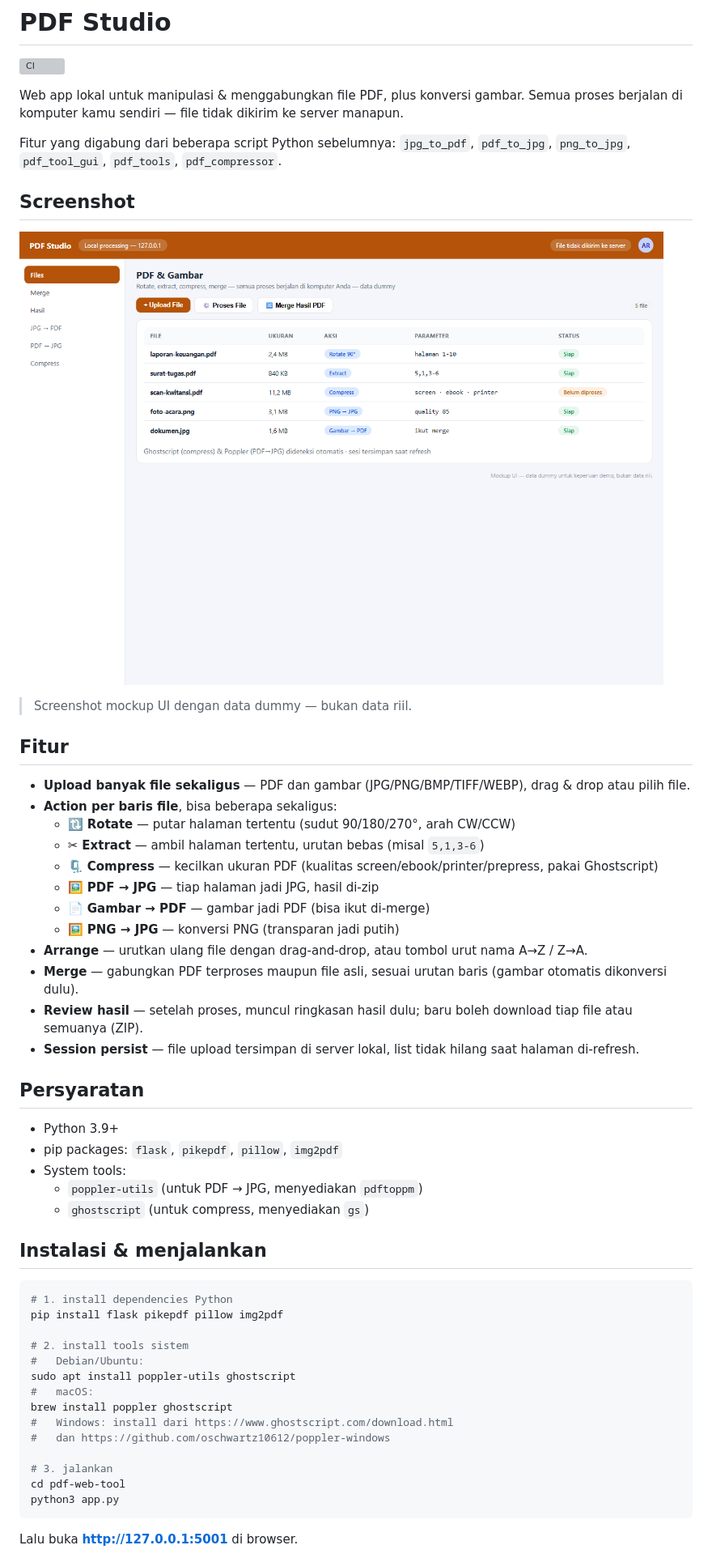
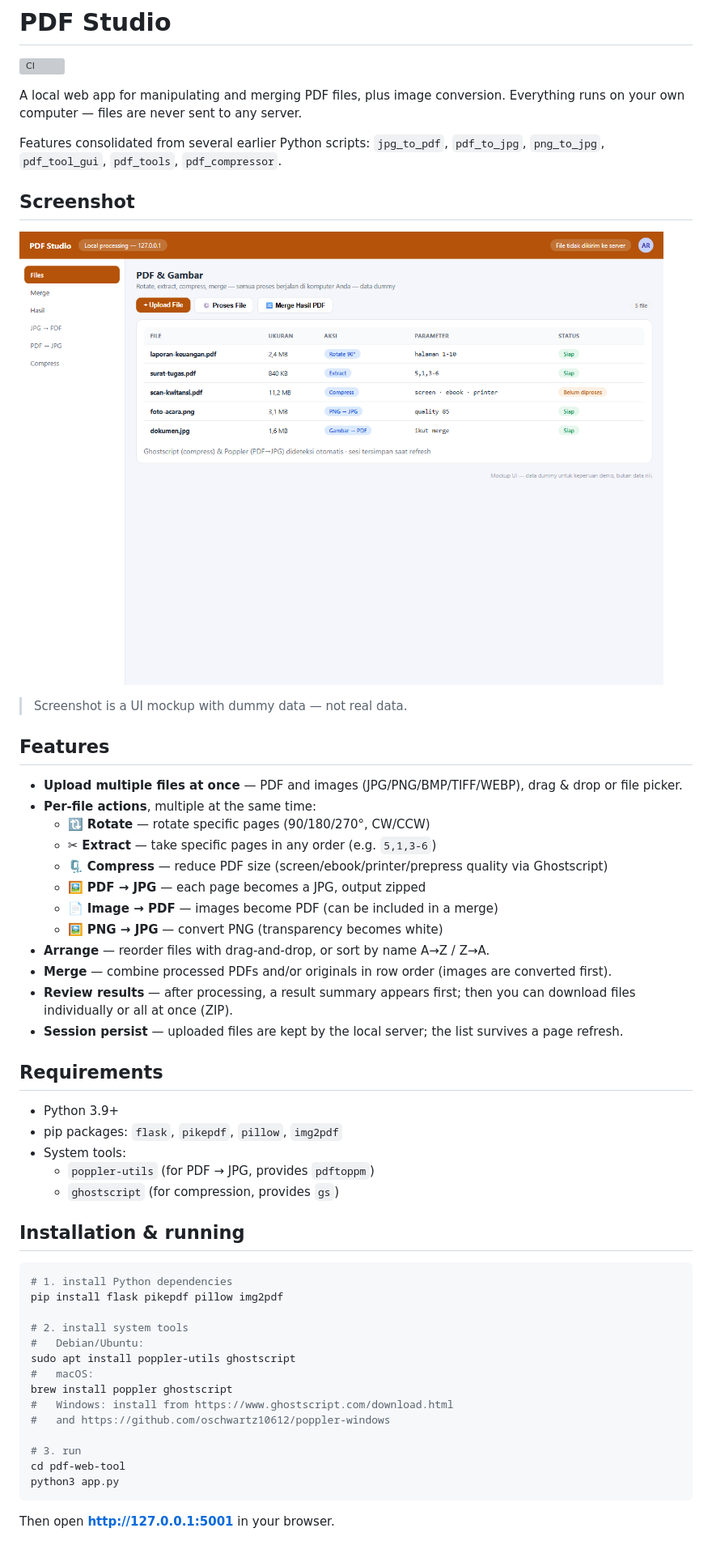
Before and after one commit to adityarahmanananda-dev/pdf-web-tool, a Markdown page: README.md, the part around one of its changes. Shown at 81% size. Rendered like a GitHub page; grey boxes are pictures that could not be loaded.

Commit message:
Translate README to English

````diff
--- a/README.md
+++ b/README.md
@@ -2,9 +2,9 @@
 
 [![CI](https://github.com/adityarahmanananda-dev/pdf-web-tool/actions/workflows/ci.yml/badge.svg)](https://github.com/adityarahmanananda-dev/pdf-web-tool/actions/workflows/ci.yml)
 
-Web app lokal untuk manipulasi & menggabungkan file PDF, plus konversi gambar. Semua proses berjalan di komputer kamu sendiri — file tidak dikirim ke server manapun.
+A local web app for manipulating and merging PDF files, plus image conversion. Everything runs on your own computer — files are never sent to any server.
 
-Fitur yang digabung dari beberapa script Python sebelumnya: `jpg_to_pdf`, `pdf_to_jpg`, `png_to_jpg`, `pdf_tool_gui`, `pdf_tools`, `pdf_compressor`.
+Features consolidated from several earlier Python scripts: `jpg_to_pdf`, `pdf_to_jpg`, `png_to_jpg`, `pdf_tool_gui`, `pdf_tools`, `pdf_compressor`.
 
 ## Screenshot
 
@@ -12,47 +12,47 @@ Fitur yang digabung dari beberapa script Python sebelumnya: `jpg_to_pdf`, `pdf_t
 
-> Screenshot mockup UI dengan data dummy — bukan data riil.
+> Screenshot is a UI mockup with dummy data — not real data.
 
-## Fitur
+## Features
 
-- **Upload banyak file sekaligus** — PDF dan gambar (JPG/PNG/BMP/TIFF/WEBP), drag & drop atau pilih file.
-- **Action per baris file**, bisa beberapa sekaligus:
-  - 🔃 **Rotate** — putar halaman tertentu (sudut 90/180/270°, arah CW/CCW)
-  - ✂ **Extract** — ambil halaman tertentu, urutan bebas (misal `5,1,3-6`)
-  - 🗜 **Compress** — kecilkan ukuran PDF (kualitas screen/ebook/printer/prepress, pakai Ghostscript)
-  - 🖼 **PDF → JPG** — tiap halaman jadi JPG, hasil di-zip
-  - 📄 **Gambar → PDF** — gambar jadi PDF (bisa ikut di-merge)
-  - 🖼 **PNG → JPG** — konversi PNG (transparan jadi putih)
-- **Arrange** — urutkan ulang file dengan drag-and-drop, atau tombol urut nama A→Z / Z→A.
-- **Merge** — gabungkan PDF terproses maupun file asli, sesuai urutan baris (gambar otomatis dikonversi dulu).
-- **Review hasil** — setelah proses, muncul ringkasan hasil dulu; baru boleh download tiap file atau semuanya (ZIP).
-- **Session persist** — file upload tersimpan di server lokal, list tidak hilang saat halaman di-refresh.
+- **Upload multiple files at once** — PDF and images (JPG/PNG/BMP/TIFF/WEBP), drag & drop or file picker.
+- **Per-file actions**, multiple at the same time:
+  - 🔃 **Rotate** — rotate specific pages (90/180/270°, CW/CCW)
+  - ✂ **Extract** — take specific pages in any order (e.g. `5,1,3-6`)
+  - 🗜 **Compress** — reduce PDF size (screen/ebook/printer/prepress quality via Ghostscript)
+  - 🖼 **PDF → JPG** — each page becomes a JPG, output zipped
+  - 📄 **Image → PDF** — images become PDF (can be included in a merge)
+  - 🖼 **PNG → JPG** — convert PNG (transparency becomes white)
+- **Arrange** — reorder files with drag-and-drop, or sort by name A→Z / Z→A.
+- **Merge** — combine processed PDFs and/or originals in row order (images are converted first).
+- **Review results** — after processing, a result summary appears first; then you can download files individually or all at once (ZIP).
+- **Session persist** — uploaded files are kept by the local server; the list survives a page refresh.
 
-## Persyaratan
+## Requirements
 
 - Python 3.9+
 - pip packages: `flask`, `pikepdf`, `pillow`, `img2pdf`
 - System tools:
-  - `poppler-utils` (untuk PDF → JPG, menyediakan `pdftoppm`)
-  - `ghostscript` (untuk compress, menyediakan `gs`)
+  - `poppler-utils` (for PDF → JPG, provides `pdftoppm`)
+  - `ghostscript` (for compression, provides `gs`)
 
-## Instalasi & menjalankan
+## Installation & running
 
 ```bash
-# 1. install dependencies Python
+# 1. install Python dependencies
 pip install flask pikepdf pillow img2pdf
 
-# 2. install tools sistem
+# 2. install system tools
 #   Debian/Ubuntu:
 sudo apt install poppler-utils ghostscript
 #   macOS:
 brew install poppler ghostscript
-#   Windows: install dari https://www.ghostscript.com/download.html
-#   dan https://github.com/oschwartz10612/poppler-windows
+#   Windows: install from https://www.ghostscript.com/download.html
+#   and https://github.com/oschwartz10612/poppler-windows
 
-# 3. jalankan
+# 3. run
 cd pdf-web-tool
 python3 app.py
 ```
 
-Lalu buka **http://127.0.0.1:5001** di browser.
+Then open **http://127.0.0.1:5001** in your browser.
 
````
Also changed, not shown: other parts of README.md (+25 -25 lines).
